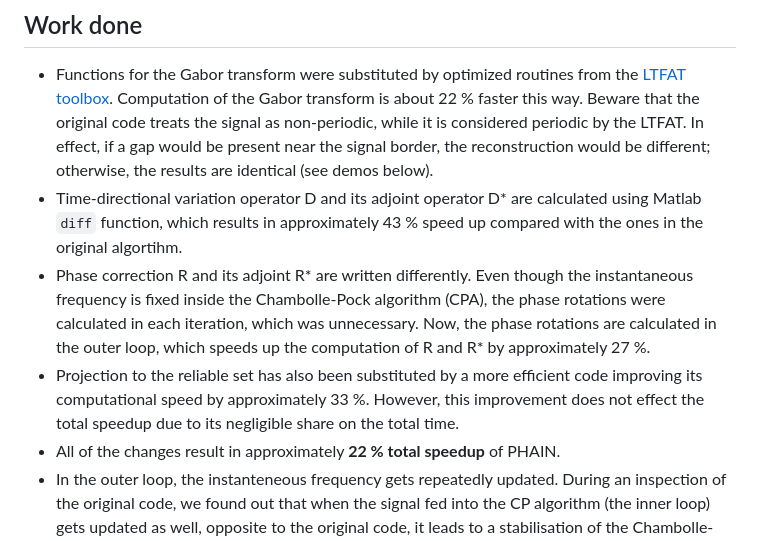
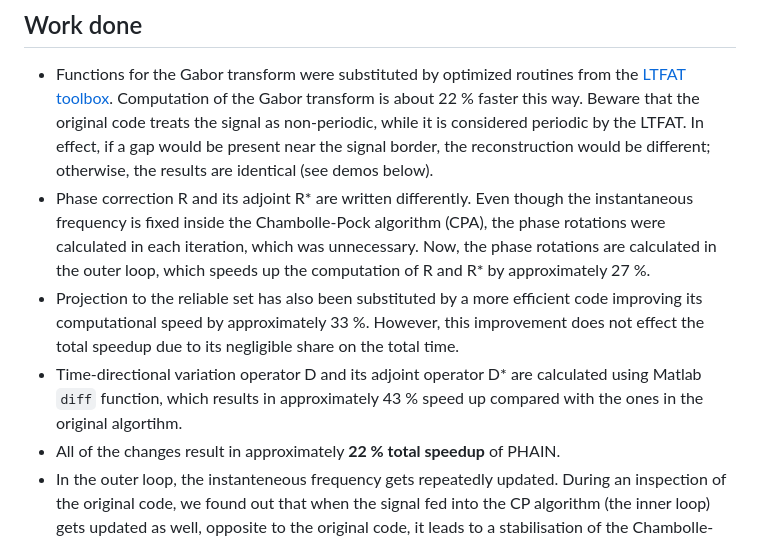
Before and after one commit to sedemto/phain-ltfat, a Markdown page: README.md, the part around the change. Drawn GitHub-style.

```diff
--- a/README.md
+++ b/README.md
@@ -6,9 +6,9 @@ Reimplement PHAIN [1,2] such that fast routines of the LTFAT time-frequency tool
 
 ## Work done
 - Functions for the Gabor transform were substituted by optimized routines from the [LTFAT toolbox](https://github.com/ltfat/ltfat/releases). Computation of the Gabor transform is about 22 % faster this way. Beware that the original code treats the signal as non-periodic, while it is considered periodic by the LTFAT. In effect, if a gap would be present near the signal border, the reconstruction would be different; otherwise, the results are identical (see demos below).
-- Time-directional variation operator D and its adjoint operator D* are calculated using Matlab `diff` function, which results in approximately 43 % speed up compared with the ones in the original algortihm.
 - Phase correction R and its adjoint R* are written differently. Even though the instantaneous frequency is fixed inside the Chambolle-Pock algorithm (CPA), the phase rotations were calculated in each iteration, which was unnecessary. Now, the phase rotations are calculated in the outer loop, which speeds up the computation of R and R* by approximately 27 %.
 - Projection to the reliable set has also been substituted by a more efficient code improving its computational speed by approximately 33 %. However, this improvement does not effect the total speedup due to its negligible share on the total time.
+- Time-directional variation operator D and its adjoint operator D* are calculated using Matlab `diff` function, which results in approximately 43 % speed up compared with the ones in the original algortihm.
 - All of the changes result in approximately **22 % total speedup** of PHAIN.
 - In the outer loop, the instanteneous frequency gets repeatedly updated. During an inspection of the original code, we found out that when the signal fed into the CP algorithm (the inner loop) gets updated as well, opposite to the original code, it leads to a stabilisation of the Chambolle-Pock algorithm (see the figure below). For some signals, it can also lead to better results. Instead of leaving it fixed as in the original code, we added a switch `updateInputCP`.
 
```
